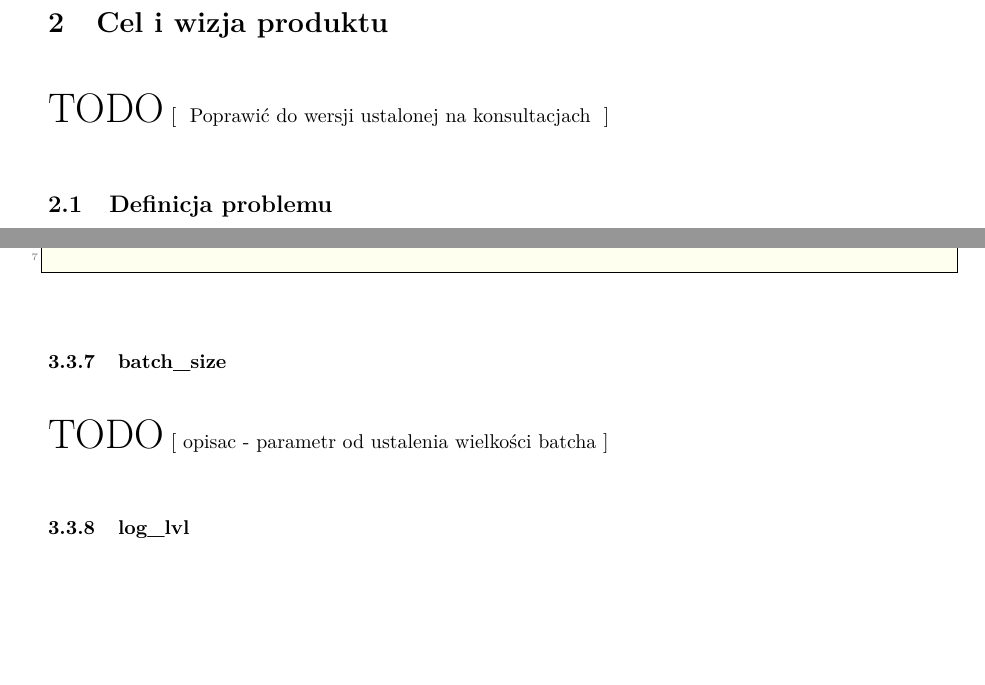
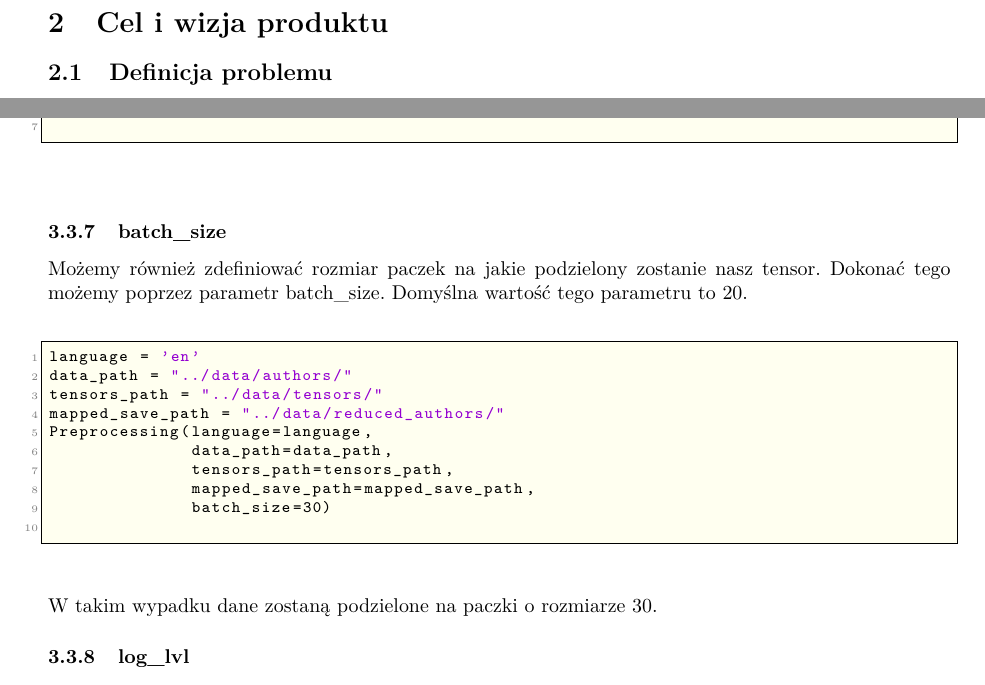
Before and after one commit to WKD622/author-identification-rnn-documentation, a LaTeX document (document.tex, which reads 02-cel_i_wizja_produktu.tex, 04-preprocessing_usage.tex): two parts of pages 3 and 13 of 20 before the commit and two parts of pages 3 and 14 of 22 after it, joined at a grey line, cut so that both start at the same text, the shorter picture padded with empty space. Compiled offline with pdfLaTeX.

Commit message:
aosdasdo

```diff
--- a/02-cel_i_wizja_produktu.tex
+++ b/02-cel_i_wizja_produktu.tex
@@ -1,8 +1,6 @@
 %##noBuild
 \newpage
 \section{Cel i wizja produktu}
-
-\TODO{ Poprawić do wersji ustalonej na konsultacjach }
 
 \subsection{Definicja problemu}
 Zadanie weryfikacji autorstwa tekstu to ocena czy autor danego zbioru tekstów jest również
--- a/04-preprocessing_usage.tex
+++ b/04-preprocessing_usage.tex
@@ -274,7 +274,23 @@ Preprocessing(language='en',
 \end{python}
 
 \subsubsection{batch\_size}
-\TODO{opisac - parametr od ustalenia wielkości batcha}
+Możemy również zdefiniować rozmiar paczek na jakie podzielony zostanie nasz tensor. Dokonać tego możemy poprzez
+parametr batch\_size. Domyślna wartość tego parametru to 20.
+
+\begin{python}
+language = 'en'
+data_path = "../data/authors/"
+tensors_path = "../data/tensors/"
+mapped_save_path = "../data/reduced_authors/"
+Preprocessing(language=language,
+              data_path=data_path,
+              tensors_path=tensors_path,
+              mapped_save_path=mapped_save_path,
+              batch_size=30)
+
+\end{python}
+
+W takim wypadku dane zostaną podzielone na paczki o rozmiarze 30.
 
 \subsubsection{log\_lvl}
 
```
Also changed, not shown: 03-preprocessing_introduction.tex (+9 -0 lines).
